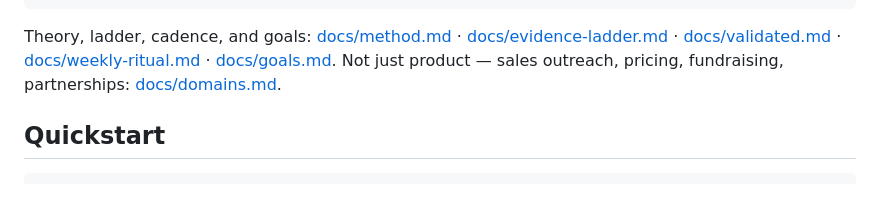
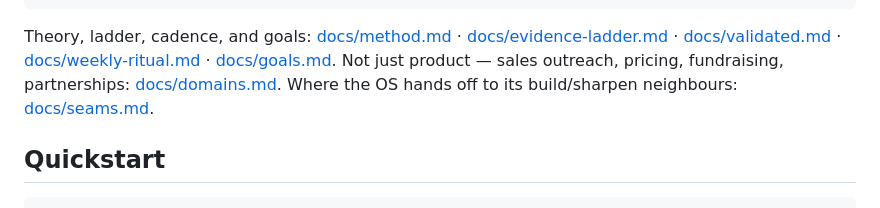
Before and after one commit to bfish1996/validation-os, a Markdown page: README.md, the part around the change. GitHub-like rendering.

```diff
--- a/README.md
+++ b/README.md
@@ -50,6 +50,8 @@ Theory, ladder, cadence, and goals: [docs/method.md](docs/method.md) ·
 [docs/weekly-ritual.md](docs/weekly-ritual.md) ·
 [docs/goals.md](docs/goals.md). Not just product — sales outreach,
 pricing, fundraising, partnerships: [docs/domains.md](docs/domains.md).
+Where the OS hands off to its build/sharpen neighbours:
+[docs/seams.md](docs/seams.md).
 
 ## Quickstart
 
```
Also changed, not shown: docs/domains.md (+6 -0 lines), docs/seams.md (added, +203 -0 lines).
